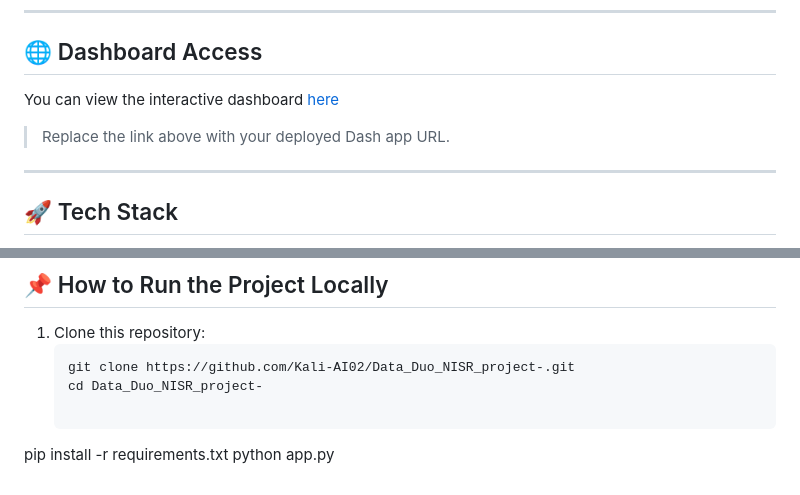
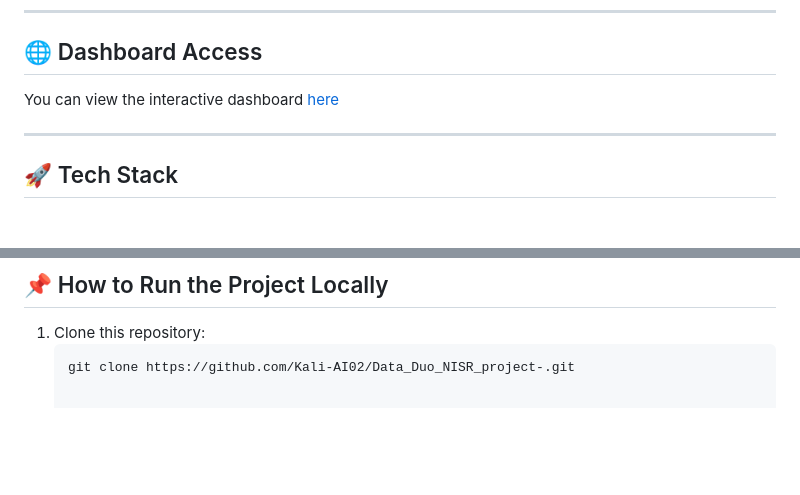
Before and after one commit to Kali-AI02/Data_Duo_NISR_project-, a Markdown page: README.md, 2 parts joined by grey strips. Rendered like a GitHub page; blank space fills up the shorter version.

````diff
--- a/README.md
+++ b/README.md
@@ -47,9 +47,7 @@ We chose **Track 2: Ending Hidden Hunger**, where the challenge is to **address
 ---
 
 ## 🌐 Dashboard Access
-You can view the interactive dashboard [here](https://your-dashboard-link.com)
-
-> Replace the link above with your deployed Dash app URL.
+You can view the interactive dashboard [here](https://data-duo-nisr-project.onrender.com)
 
 ---
 
@@ -73,7 +71,3 @@ You can view the interactive dashboard [here](https://your-dashboard-link.com)
 1. Clone this repository:
    ```bash
    git clone https://github.com/Kali-AI02/Data_Duo_NISR_project-.git
-   cd Data_Duo_NISR_project-
-
-pip install -r requirements.txt
-python app.py
````
